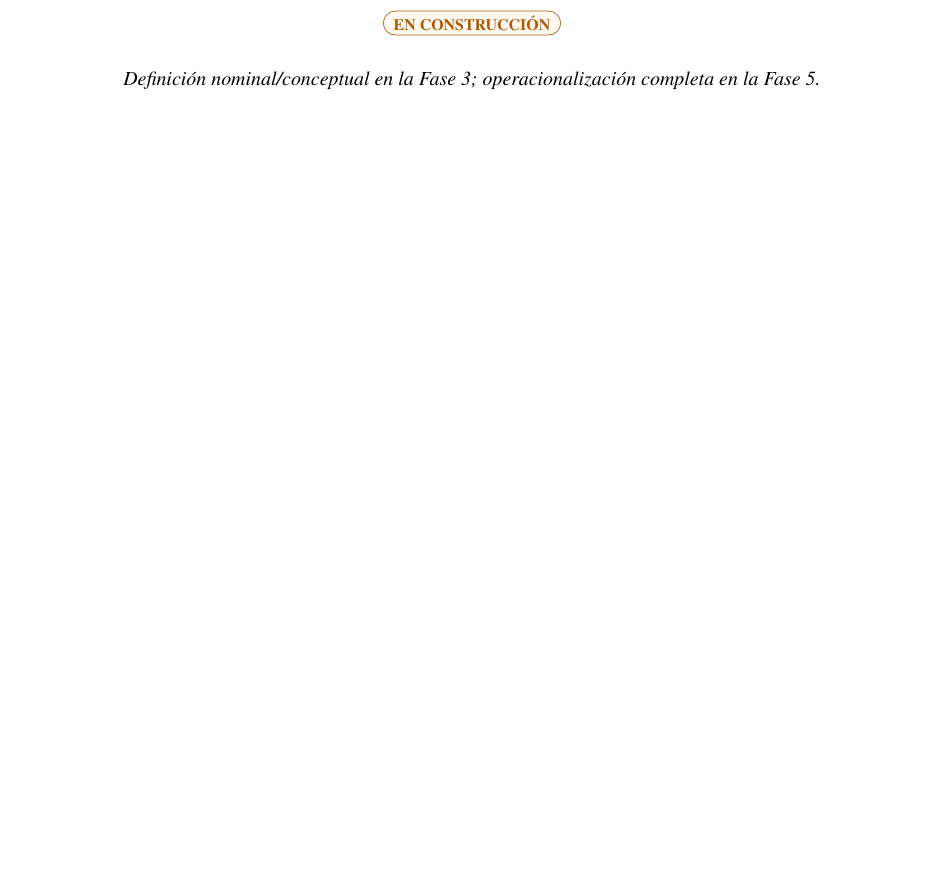
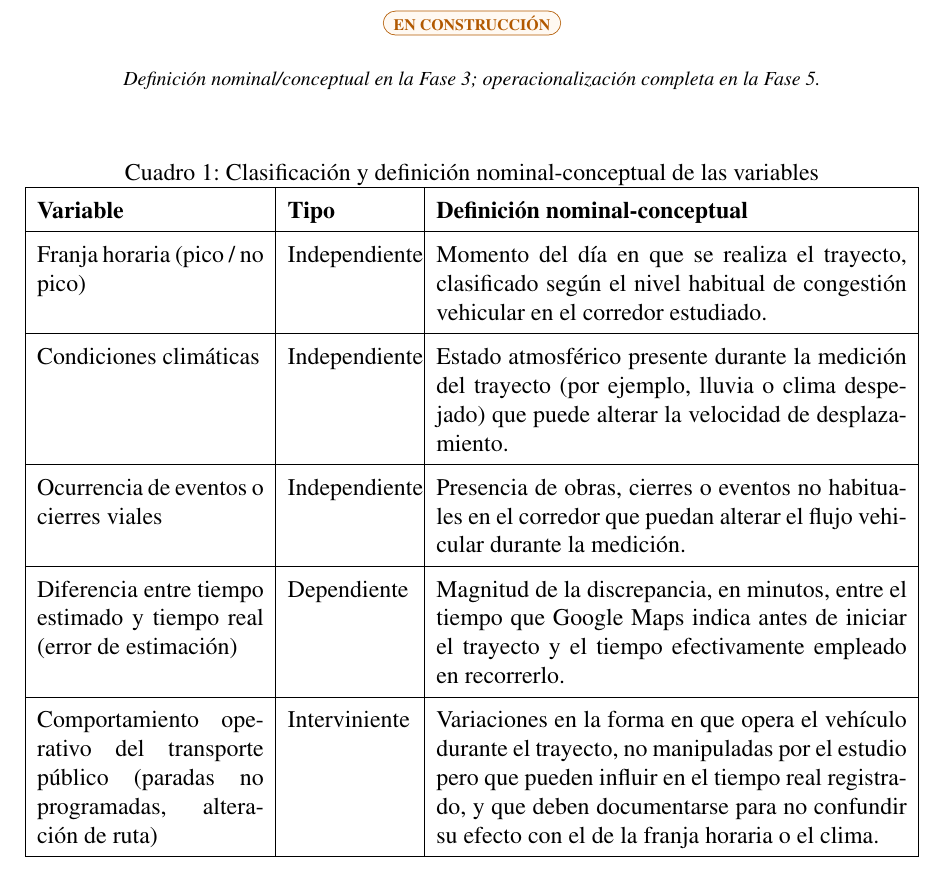
Before and after one commit to paulabetancourt-21/Metodolog-a-de-la-investigaci-n-y-dise-o-experimental, a LaTeX document (main.tex, which reads secciones/variables.tex): part of page 12 of 19, cut so that both start at the same text, the shorter picture padded with empty space. Compiled offline with pdfLaTeX.

Commit message:
Variables del proyecto

```diff
--- a/secciones/variables.tex
+++ b/secciones/variables.tex
@@ -1,3 +1,35 @@
 \section{Variables}
 \estado{EN CONSTRUCCIÓN}
 \notaseccion{Definición nominal/conceptual en la Fase 3; operacionalización completa en la Fase 5.}
+
+\begin{table}[htbp]
+  \centering
+  \caption{Clasificación y definición nominal-conceptual de las variables}
+  \label{tab:variables}
+  \renewcommand{\arraystretch}{1.5}
+  \begin{tabular}{|p{4cm}|p{2.2cm}|p{8.3cm}|}
+    \hline
+    \textbf{Variable} & \textbf{Tipo} & \textbf{Definición nominal-conceptual} \\ \hline
+
+    Franja horaria (pico / no pico)
+    & Independiente
+    & Momento del día en que se realiza el trayecto, clasificado según el nivel habitual de congestión vehicular en el corredor estudiado. \\ \hline
+
+    Condiciones climáticas
+    & Independiente
+    & Estado atmosférico presente durante la medición del trayecto (por ejemplo, lluvia o clima despejado) que puede alterar la velocidad de desplazamiento. \\ \hline
+
+    Ocurrencia de eventos o cierres viales
+    & Independiente
+    & Presencia de obras, cierres o eventos no habituales en el corredor que puedan alterar el flujo vehicular durante la medición. \\ \hline
+
+    Diferencia entre tiempo estimado y tiempo real (error de estimación)
+    & Dependiente
+    & Magnitud de la discrepancia, en minutos, entre el tiempo que Google Maps indica antes de iniciar el trayecto y el tiempo efectivamente empleado en recorrerlo. \\ \hline
+
+    Comportamiento operativo del transporte público (paradas no programadas, alteración de ruta)
+    & Interviniente
+    & Variaciones en la forma en que opera el vehículo durante el trayecto, no manipuladas por el estudio pero que pueden influir en el tiempo real registrado, y que deben documentarse para no confundir su efecto con el de la franja horaria o el clima. \\ \hline
+
+  \end{tabular}
+\end{table}
```
